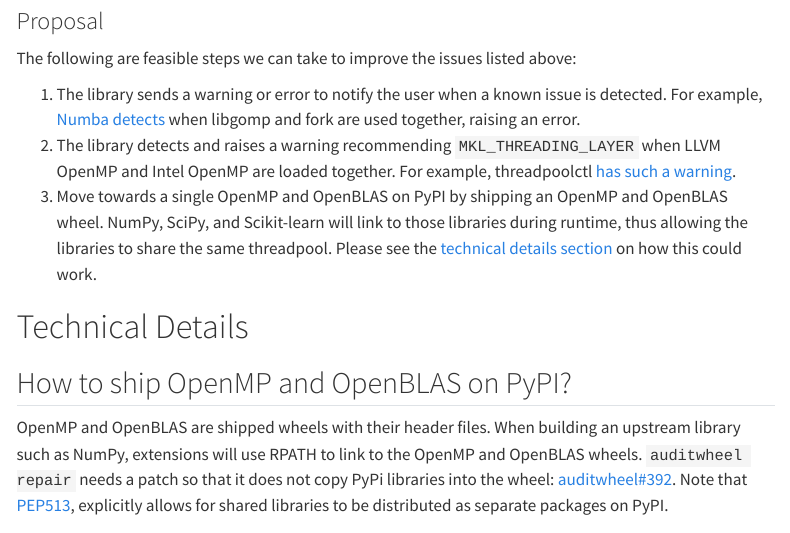
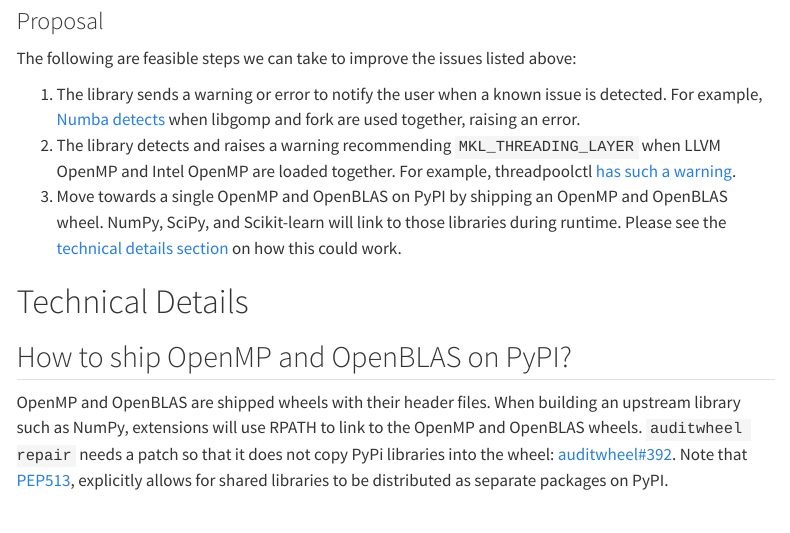
Before and after one commit to thomasjpfan/parallelism-python-libraries-design, a Quarto document (index.qmd): the page in a window 1100 px wide, from 3150 px down. Rendered offline with R 4.5, knitr and Pandoc in place of Quarto, with nearby package versions; menus at the side of the page are left out.

Commit message:
DOC Less detail

```diff
--- a/index.qmd
+++ b/index.qmd
@@ -80,7 +80,7 @@
 
 1. The library sends a warning or error to notify the user when a known issue is detected. For example, [Numba detects](https://github.com/numba/numba/blob/2e9b58cfce0391b968ab8c7c84393cc12c4d1bfb/numba/np/ufunc/omppool.cpp#L107-L124) when libgomp and fork are used together, raising an error.
 2. The library detects and raises a warning recommending `MKL_THREADING_LAYER` when LLVM OpenMP and Intel OpenMP are loaded together. For example, threadpoolctl [has such a warning](https://github.com/joblib/threadpoolctl/blob/a39c6a49a297d0ef941269fc655670b63edab84c/threadpoolctl.py#L750-L762).
-3. Move towards a single OpenMP and OpenBLAS on PyPI by shipping an OpenMP and OpenBLAS wheel. NumPy, SciPy, and Scikit-learn will link to those libraries during runtime, thus allowing the libraries to share the same threadpool. Please see the [technical details section](#how-to-ship-openmp-and-openblas-on-pypi) on how this could work.
+3. Move towards a single OpenMP and OpenBLAS on PyPI by shipping an OpenMP and OpenBLAS wheel. NumPy, SciPy, and Scikit-learn will link to those libraries during runtime. Please see the [technical details section](#how-to-ship-openmp-and-openblas-on-pypi) on how this could work.
 
 # Technical Details
 
```
